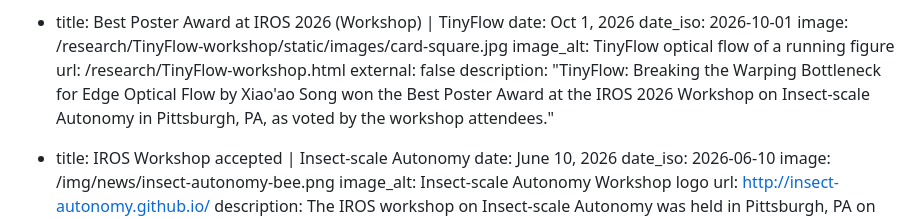
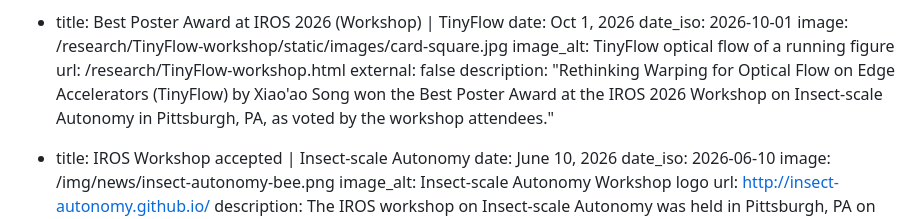
Before and after one commit to praisecu/praisecu.github.io, a Markdown page: src/news.md, the part around the change. Drawn GitHub-style.

```diff
--- a/src/news.md
+++ b/src/news.md
@@ -24,7 +24,7 @@ news:
     image_alt: TinyFlow optical flow of a running figure
     url: /research/TinyFlow-workshop.html
     external: false
-    description: "TinyFlow: Breaking the Warping Bottleneck for Edge Optical Flow by Xiao'ao Song won the Best Poster Award at the IROS 2026 Workshop on Insect-scale Autonomy in Pittsburgh, PA, as voted by the workshop attendees."
+    description: "Rethinking Warping for Optical Flow on Edge Accelerators (TinyFlow) by Xiao'ao Song won the Best Poster Award at the IROS 2026 Workshop on Insect-scale Autonomy in Pittsburgh, PA, as voted by the workshop attendees."
 
   - title: IROS Workshop accepted | Insect-scale Autonomy
     date: June 10, 2026
```
Also changed, not shown: src/publications.md (+1 -1 lines), 1 other file.
